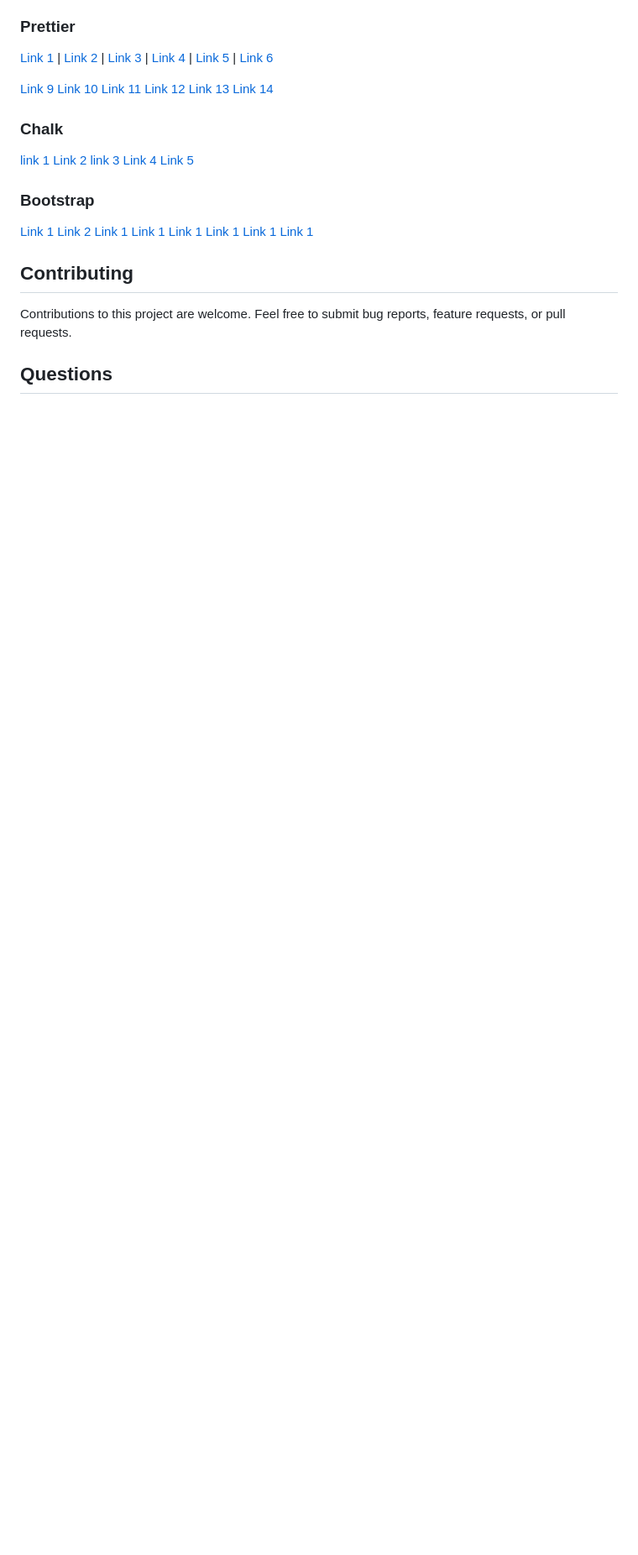
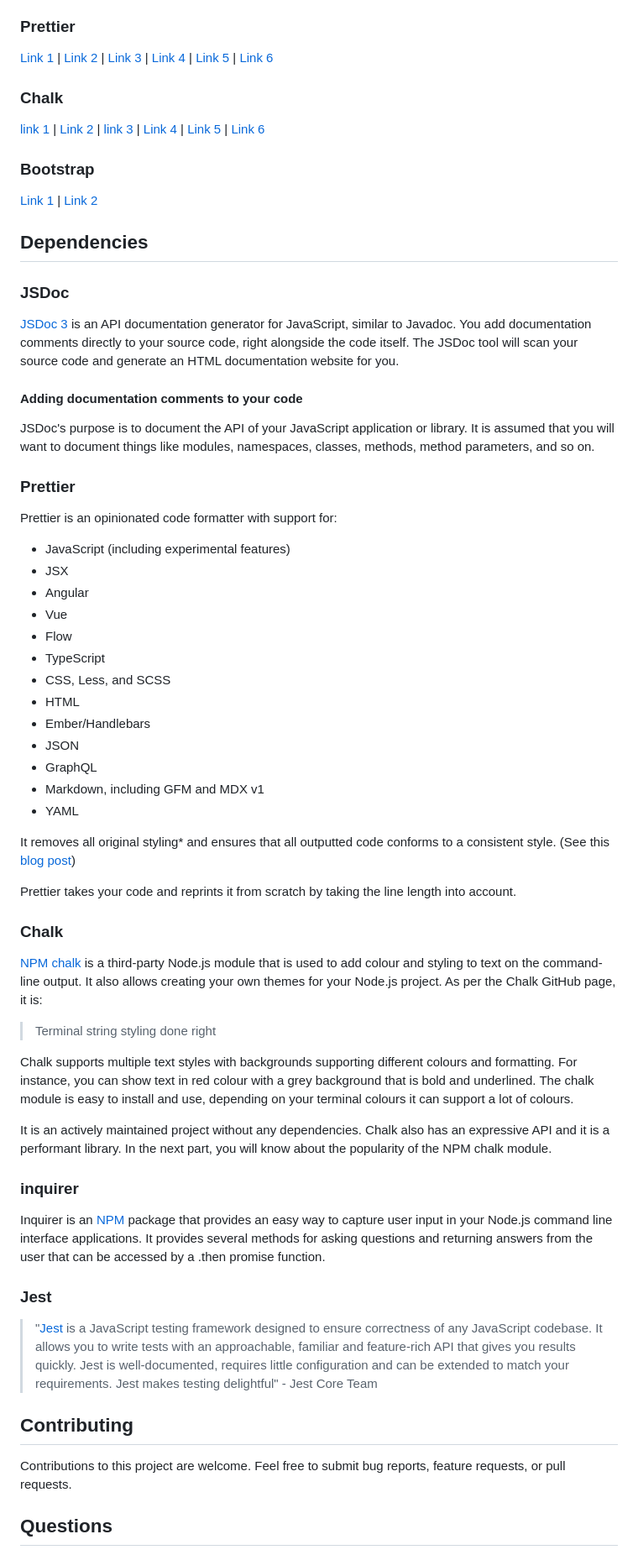
Before and after one commit to FilipPaskalev/Team-Profile-Generator, a Markdown page: README.md, the part around the change printed below. Shown: that part at 84% size. Drawn GitHub-style; blank space fills up the shorter version.

```diff
--- a/README.md
+++ b/README.md
@@ -141,33 +184,69 @@
 [Link 5](https://stackoverflow.com/questions/45404823/how-to-remove-semicolons-in-prettier) |
 [Link 6](https://prettier.io/docs/en/ignore.html)
 
-[Link 9]()
-[Link 10]()
-[Link 11]()
-[Link 12]()
-[Link 13]()
-[Link 14]()
+### Chalk
+[link 1](https://www.npmjs.com/package/chalk) |
+[Link 2](https://github.com/chalk/chalk) |
+[link 3](https://github.com/chalk/chalk#readme) |
+[Link 4](https://stackoverflow.com/questions/70309135/chalk-error-err-require-esm-require-of-es-module) |
+[Link 5](https://geshan.com.np/blog/2022/10/npm-chalk/#:~:text=NPM%20chalk%20is%20a%20third,Terminal%20string%20styling%20done%20right) |
+[Link 6](https://www.npmjs.com/package/chalk/v/4.1.2)
+
+### Bootstrap
+[Link 1](https://getbootstrap.com/docs/4.0/utilities/spacing/) |
+[Link 2](https://getbootstrap.com/docs/4.3/utilities/sizing/)
+
+## Dependencies
+
+### JSDoc
+
+[JSDoc 3](https://jsdoc.app/about-getting-started) is an API documentation generator for JavaScript, similar to Javadoc. You add documentation comments directly to your source code, right alongside the code itself. The JSDoc tool will scan your source code and generate an HTML documentation website for you.
+
+#### Adding documentation comments to your code
+
+JSDoc's purpose is to document the API of your JavaScript application or library. It is assumed that you will want to document things like modules, namespaces, classes, methods, method parameters, and so on.
+
+### Prettier
+
+Prettier is an opinionated code formatter with support for:
+
+- JavaScript (including experimental features)
+- JSX
+- Angular
+- Vue
+- Flow
+- TypeScript
+- CSS, Less, and SCSS
+- HTML
+- Ember/Handlebars
+- JSON
+- GraphQL
+- Markdown, including GFM and MDX v1
+- YAML
+
+It removes all original styling* and ensures that all outputted code conforms to a consistent style. (See this [blog post](https://archive.jlongster.com/A-Prettier-Formatter))
+
+Prettier takes your code and reprints it from scratch by taking the line length into account.
 
 ### Chalk
-[link 1](https://www.npmjs.com/package/chalk)
-[Link 2](https://github.com/chalk/chalk)
-[link 3](https://github.com/chalk/chalk#readme)
-[Link 4](https://stackoverflow.com/questions/70309135/chalk-error-err-require-esm-require-of-es-module)
-[Link 5](https://www.npmjs.com/package/chalk/v/4.1.2)
-[]()
-[]()
-[]()
-[]()
 
-### Bootstrap
-[Link 1](https://getbootstrap.com/docs/4.0/utilities/spacing/)
-[Link 2](https://getbootstrap.com/docs/4.3/utilities/sizing/)
-[Link 1]()
-[Link 1]()
-[Link 1]()
-[Link 1]()
-[Link 1]()
-[Link 1]()
+[NPM chalk](https://www.npmjs.com/package/chalk/v/5.3.0) is a third-party Node.js module that is used to add colour and styling to text on the command-line output. It also allows creating your own themes for your Node.js project. As per the Chalk GitHub page, it is:
+
+>Terminal string styling done right
+
+Chalk supports multiple text styles with backgrounds supporting different colours and formatting. For instance, you can show text in red colour with a grey background that is bold and underlined. The chalk module is easy to install and use, depending on your terminal colours it can support a lot of colours.
+
+It is an actively maintained project without any dependencies. Chalk also has an expressive API and it is a performant library. In the next part, you will know about the popularity of the NPM chalk module.
+
+### inquirer
+
+Inquirer is an [NPM](https://www.npmjs.com/package/inquirer/v/9.2.15?activeTab=readme#documentation) package that provides an easy way to capture user input in your Node.js command line interface applications. It provides several methods for asking questions and returning answers from the user that can be accessed by a .then promise function.
+
+### Jest
+
+> "[Jest](https://jestjs.io/) is a JavaScript testing framework designed to ensure correctness of any JavaScript codebase. It allows you to write tests with an approachable, familiar and feature-rich API that gives you results quickly.
+Jest is well-documented, requires little configuration and can be extended to match your requirements.
+Jest makes testing delightful" - Jest Core Team
 
 ## Contributing
 
```
Also changed, not shown: other parts of README.md (+78 -35 lines), assets/screenshot-tests.png (added).
